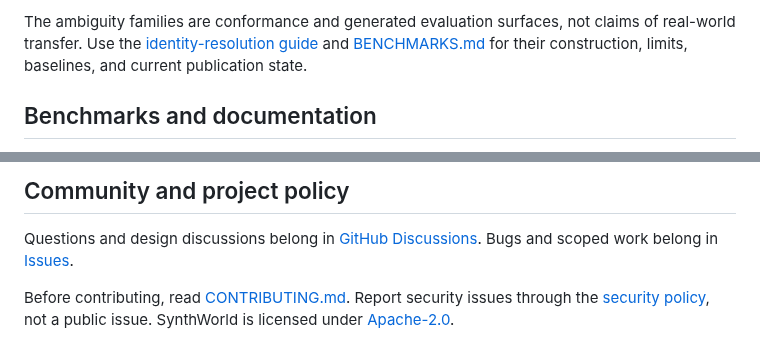
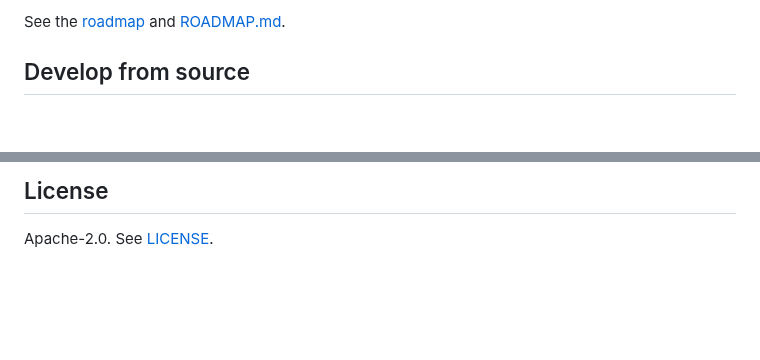
Before and after one commit to bluntmachetti/synthworld, a Markdown page: README.md, 2 parts joined by grey strips. GitHub-like rendering; blank space fills up the shorter version.

```diff
--- a/README.md
+++ b/README.md
@@ -88,5 +71,5 @@ The enterprise surface is documented in the [enterprise access guide](https://bl
 
-The ambiguity families are conformance and generated evaluation surfaces, not claims of real-world transfer. Use the [identity-resolution guide](https://bluntmachetti.github.io/synthworld/guides/identity-resolution/) and [BENCHMARKS.md](https://github.com/bluntmachetti/synthworld/blob/main/BENCHMARKS.md) for their construction, limits, baselines, and current publication state.
+See the [roadmap](https://bluntmachetti.github.io/synthworld/roadmap/) and [ROADMAP.md](ROADMAP.md).
 
-## Benchmarks and documentation
+## Develop from source
 
@@ -101,14 +80,4 @@ The ambiguity families are conformance and generated evaluation surfaces, not cl
 
-## Community and project policy
+## License
 
-Questions and design discussions belong in
-[GitHub Discussions](https://github.com/bluntmachetti/synthworld/discussions). Bugs
-and scoped work belong in
-[Issues](https://github.com/bluntmachetti/synthworld/issues).
-
-Before contributing, read
-[CONTRIBUTING.md](https://github.com/bluntmachetti/synthworld/blob/main/CONTRIBUTING.md).
-Report security issues through the
-[security policy](https://github.com/bluntmachetti/synthworld/security/policy), not a
-public issue. SynthWorld is licensed under
-[Apache-2.0](https://github.com/bluntmachetti/synthworld/blob/main/LICENSE).
+Apache-2.0. See [LICENSE](LICENSE).
```
Also changed, not shown: other parts of README.md (+45 -66 lines).
